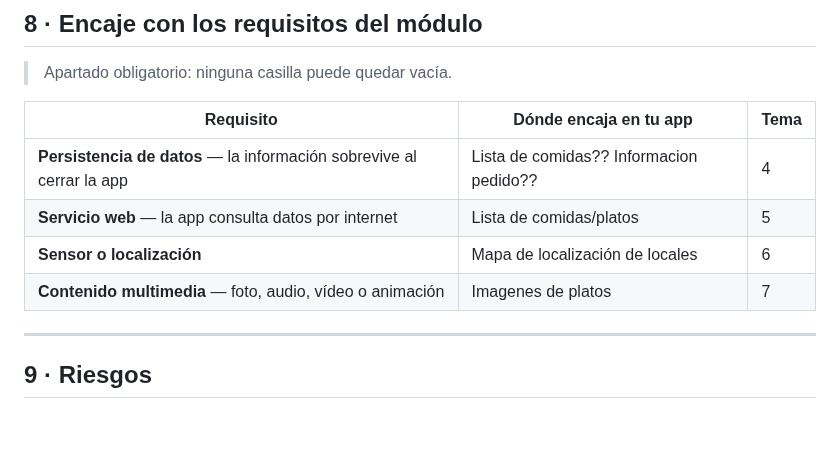
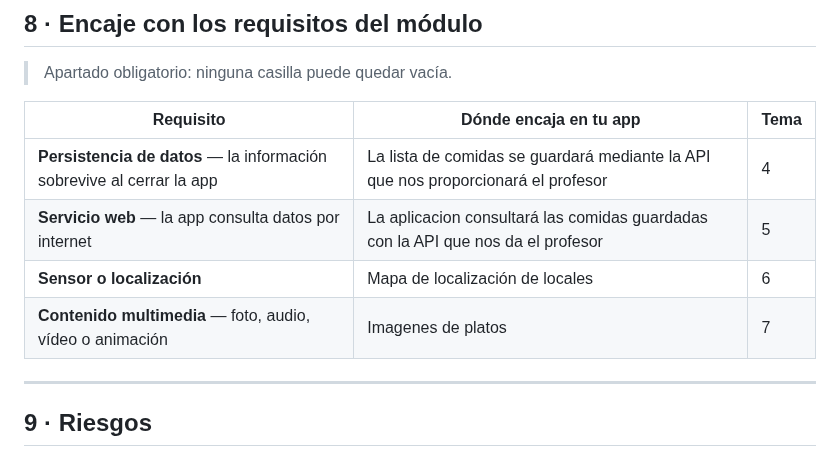
Before and after one commit to Davpen79/SaborExpress, a Markdown page: docs/0104_plantilla_proyecto.md, the part around one of its changes. Drawn GitHub-style; blank space fills up the shorter version.

```diff
--- a/docs/0104_plantilla_proyecto.md
+++ b/docs/0104_plantilla_proyecto.md
@@ -108,12 +108,12 @@ a domicilio (cadena de fast-food, food delivery, etc)
 
 > Apartado obligatorio: ninguna casilla puede quedar vacía.
 
-| Requisito | Dónde encaja en tu app | Tema |
-|-----------|------------------------|------|
-| **Persistencia de datos** — la información sobrevive al cerrar la app | Lista de comidas?? Informacion pedido?? | 4 |
-| **Servicio web** — la app consulta datos por internet | Lista de comidas/platos | 5 |
-| **Sensor o localización** | Mapa de localización de locales | 6 |
-| **Contenido multimedia** — foto, audio, vídeo o animación | Imagenes de platos | 7 |
+| Requisito | Dónde encaja en tu app                                                            | Tema |
+|-----------|-----------------------------------------------------------------------------------|------|
+| **Persistencia de datos** — la información sobrevive al cerrar la app | La lista de comidas se guardará mediante la API que nos proporcionará el profesor | 4 |
+| **Servicio web** — la app consulta datos por internet | La aplicacion consultará las comidas guardadas con la API que nos da el profesor  | 5 |
+| **Sensor o localización** | Mapa de localización de locales                                                   | 6 |
+| **Contenido multimedia** — foto, audio, vídeo o animación | Imagenes de platos                                                                | 7 |
 
 ---
 
```
Also changed, not shown: other parts of docs/0104_plantilla_proyecto.md (+13 -13 lines), docs/res/Propuesta_Minima.png (added).
